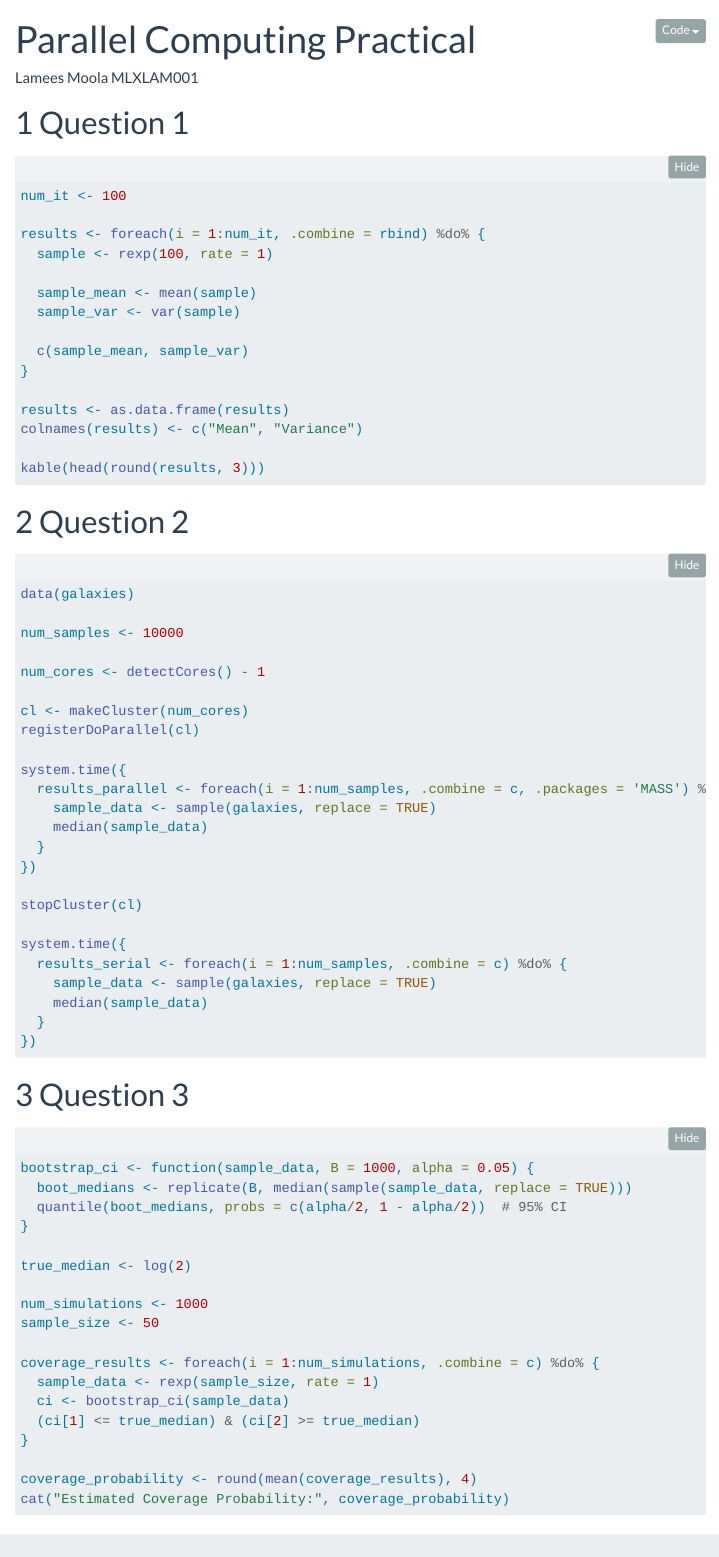
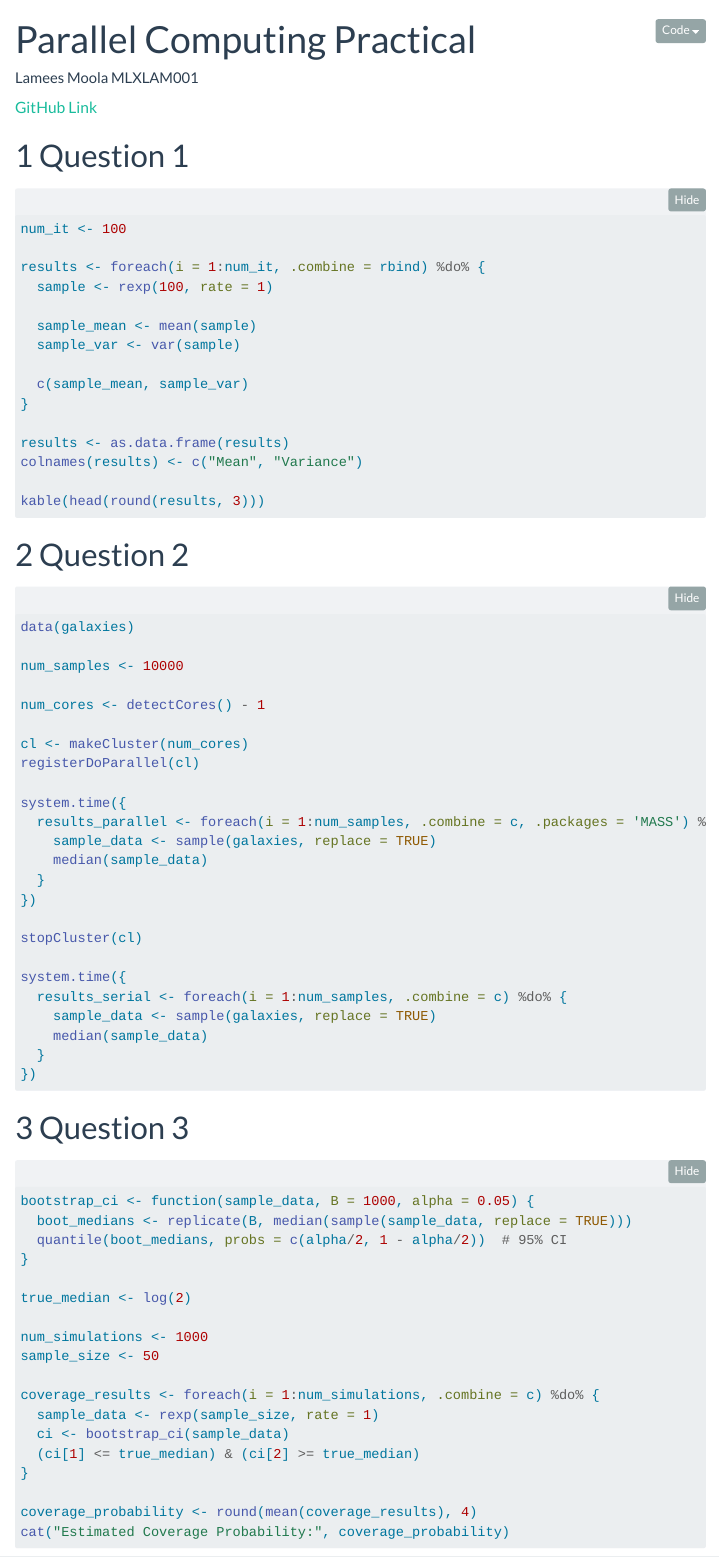
Before and after one commit to Lamees02/Practical-Two, a Quarto document (PracticalTwo.qmd): the page in a window 1100 px wide, from its top. Rendered offline with R 4.5, knitr and Pandoc in place of Quarto, with nearby package versions; the code chunks are not run, so their results and figures are left out; folded parts are opened; menus at the side of the page are left out.

Commit message:
commit 2

````diff
--- a/PracticalTwo.qmd
+++ b/PracticalTwo.qmd
@@ -17,6 +17,7 @@ library(iterators)
 library(knitr)
 
 ```
+[GitHub Link](https://github.com/Lamees02/Practical-Two)
 
 # Question 1
 
--- a/_quarto.yml
+++ b/_quarto.yml
@@ -2,7 +2,6 @@ project:
   type: website
   output-dir: _site
   render:
-    - index.qmd
     - PracticalTwo.qmd
 
 book:
@@ -20,7 +19,6 @@ book:
         href: https://github.com/Lamees02/Practical-Two
 
   chapters:
-    - index.qmd
     - PracticalTwo.qmd
 
 format:
````
Also changed, not shown: 17 other files.
